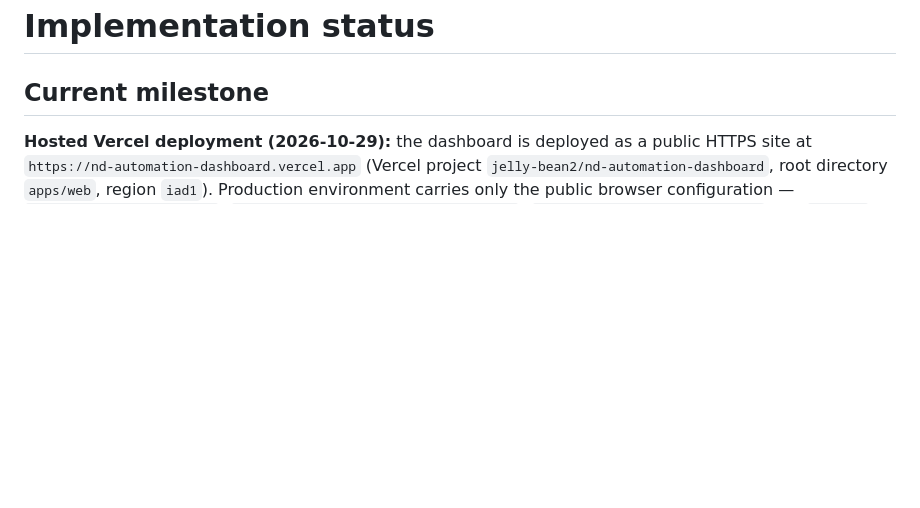
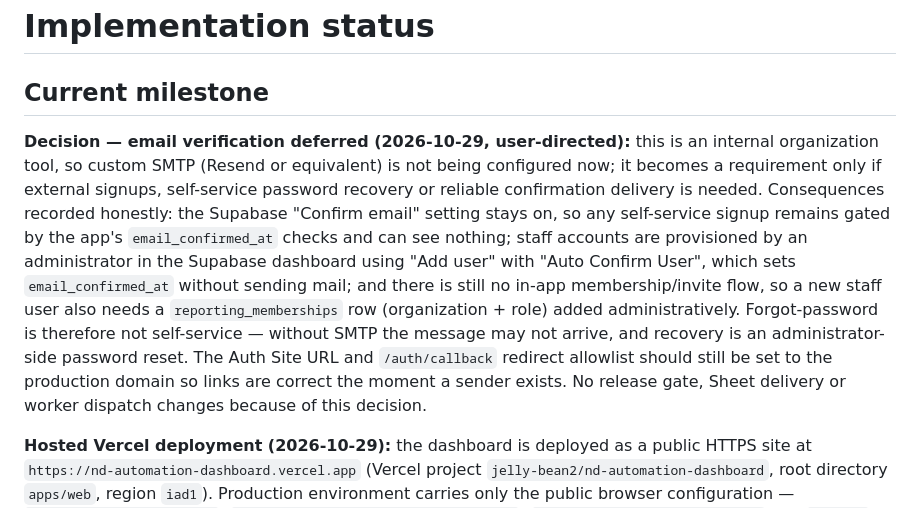
Before and after one commit to boostera385-afk/nd-automation, a Markdown page: docs/IMPLEMENTATION-STATUS.md, the part around the change. GitHub-like rendering; blank space fills up the shorter version.

Commit message:
docs: record deferred SMTP decision and account provisioning implications

```diff
--- a/docs/IMPLEMENTATION-STATUS.md
+++ b/docs/IMPLEMENTATION-STATUS.md
@@ -1,6 +1,23 @@
 # Implementation status
 
 ## Current milestone
+
+**Decision — email verification deferred (2026-10-29, user-directed):** this is
+an internal organization tool, so custom SMTP (Resend or equivalent) is not
+being configured now; it becomes a requirement only if external signups,
+self-service password recovery or reliable confirmation delivery is needed.
+Consequences recorded honestly: the Supabase "Confirm email" setting stays on,
+so any self-service signup remains gated by the app's `email_confirmed_at`
+checks and can see nothing; staff accounts are provisioned by an administrator
+in the Supabase dashboard using "Add user" with "Auto Confirm User", which sets
+`email_confirmed_at` without sending mail; and there is still no in-app
+membership/invite flow, so a new staff user also needs a `reporting_memberships`
+row (organization + role) added administratively. Forgot-password is therefore
+not self-service — without SMTP the message may not arrive, and recovery is an
+administrator-side password reset. The Auth Site URL and `/auth/callback`
+redirect allowlist should still be set to the production domain so links are
+correct the moment a sender exists. No release gate, Sheet delivery or worker
+dispatch changes because of this decision.
 
 **Hosted Vercel deployment (2026-10-29):** the dashboard is deployed as a
 public HTTPS site at `https://nd-automation-dashboard.vercel.app` (Vercel
```
